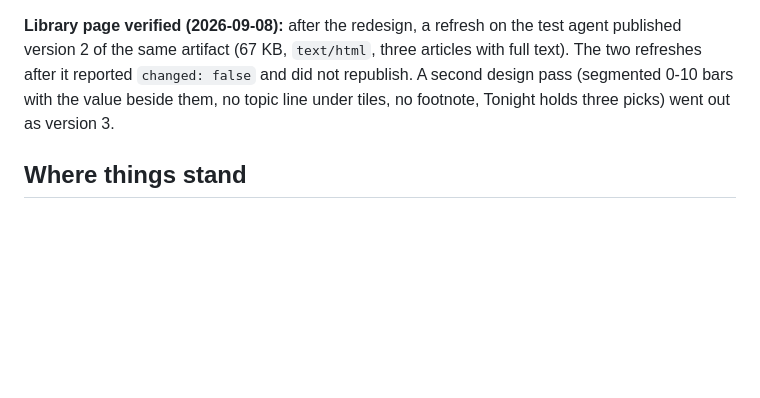
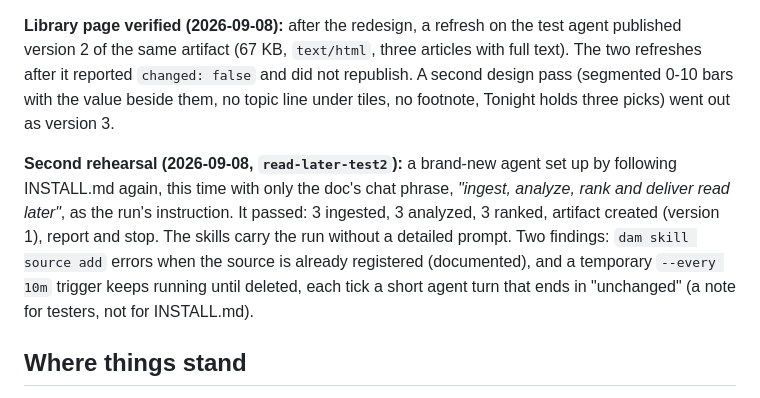
Before and after one commit to apocohq/read-later, a Markdown page: docs/walkthrough.md, the part around the change. Rendered like a GitHub page; blank space fills up the shorter version.

Commit message:
docs: second INSTALL.md rehearsal recorded

```diff
--- a/docs/walkthrough.md
+++ b/docs/walkthrough.md
@@ -99,6 +99,8 @@ Known gaps from that run: the analyzer put KubeStellar under `ai-and-agents` whe
 
 **Library page verified (2026-09-08):** after the redesign, a refresh on the test agent published version 2 of the same artifact (67 KB, `text/html`, three articles with full text). The two refreshes after it reported `changed: false` and did not republish. A second design pass (segmented 0-10 bars with the value beside them, no topic line under tiles, no footnote, Tonight holds three picks) went out as version 3.
 
+**Second rehearsal (2026-09-08, `read-later-test2`):** a brand-new agent set up by following INSTALL.md again, this time with only the doc's chat phrase, *"ingest, analyze, rank and deliver read later"*, as the run's instruction. It passed: 3 ingested, 3 analyzed, 3 ranked, artifact created (version 1), report and stop. The skills carry the run without a detailed prompt. Two findings: `dam skill source add` errors when the source is already registered (documented), and a temporary `--every 10m` trigger keeps running until deleted, each tick a short agent turn that ends in "unchanged" (a note for testers, not for INSTALL.md).
+
 ## Where things stand
 
 - Steps 1-5 work end to end on two agents: `first-reader` (your bookmarks) and `read-later-test` (the INSTALL.md rehearsal). Both run `read-later-refresh` at 18:00 Prague and `read-later-prune` on Sundays.
```
